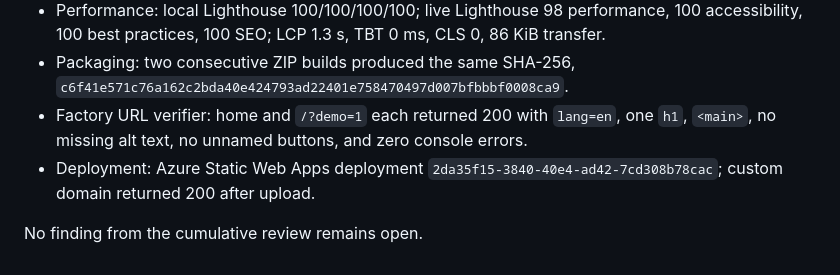
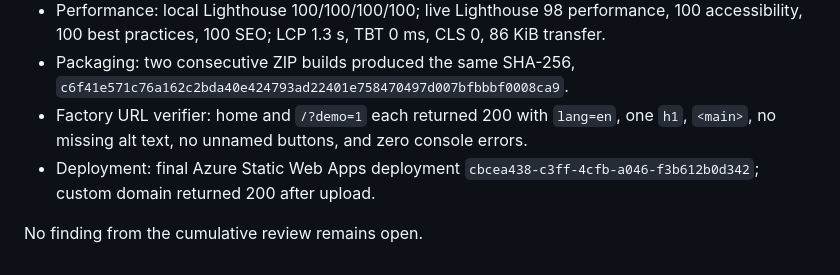
Before and after one commit to B-Divyesh/sf-stream-reader-compass, a Markdown page: .factory/polish-1.md, the part around the change. Rendered like a GitHub page.

```diff
--- a/.factory/polish-1.md
+++ b/.factory/polish-1.md
@@ -40,6 +40,6 @@ Polished candidate `892747aa72f383f6816719917a1c38f188caee82` against adversaria
 - Performance: local Lighthouse 100/100/100/100; live Lighthouse 98 performance, 100 accessibility, 100 best practices, 100 SEO; LCP 1.3 s, TBT 0 ms, CLS 0, 86 KiB transfer.
 - Packaging: two consecutive ZIP builds produced the same SHA-256, `c6f41e571c76a162c2bda40e424793ad22401e758470497d007bfbbbf0008ca9`.
 - Factory URL verifier: home and `/?demo=1` each returned 200 with `lang=en`, one `h1`, `<main>`, no missing alt text, no unnamed buttons, and zero console errors.
-- Deployment: Azure Static Web Apps deployment `2da35f15-3840-40e4-ad42-7cd308b78cac`; custom domain returned 200 after upload.
+- Deployment: final Azure Static Web Apps deployment `cbcea438-c3ff-4cfb-a046-f3b612b0d342`; custom domain returned 200 after upload.
 
 No finding from the cumulative review remains open.
```
Also changed, not shown: .factory/handoff.md (+2 -2 lines).
